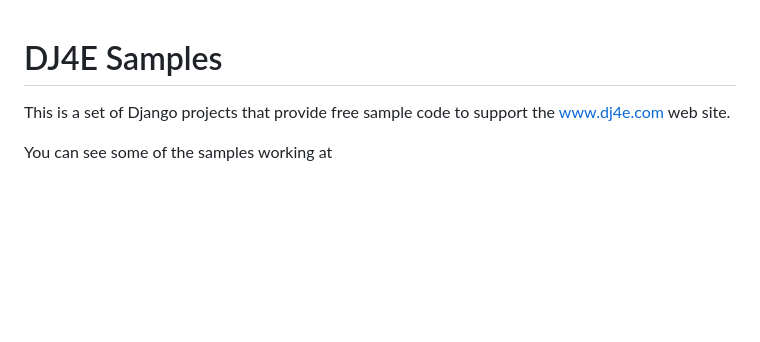
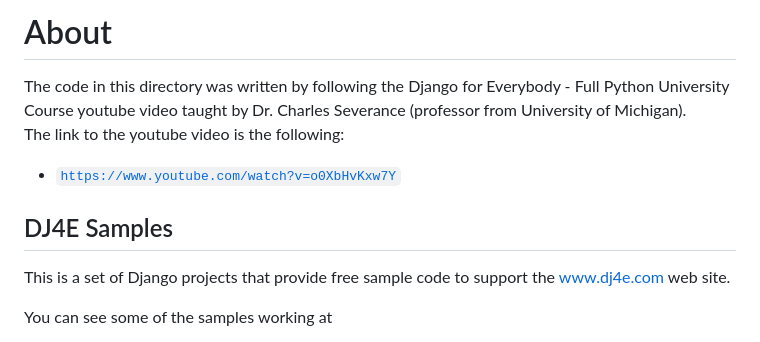
Before and after one commit to ATran2000/django_learning, a Markdown page: dj4e-samples-main/README.md, the part around the change. Rendered like a GitHub page; blank space fills up the shorter version.

```diff
--- a/dj4e-samples-main/README.md
+++ b/dj4e-samples-main/README.md
@@ -1,6 +1,12 @@
+About
+============
+
+The code in this directory was written by following the Django for Everybody - Full Python University Course youtube video taught by Dr. Charles Severance (professor from University of Michigan). <br>
+The link to the youtube video is the following:
+ - [`https://www.youtube.com/watch?v=o0XbHvKxw7Y`](https://www.youtube.com/watch?v=o0XbHvKxw7Y)
 
 DJ4E Samples
-============
+-------------------------------------------
 
 This is a set of Django projects that provide free sample code to
 support the www.dj4e.com web site.
```
